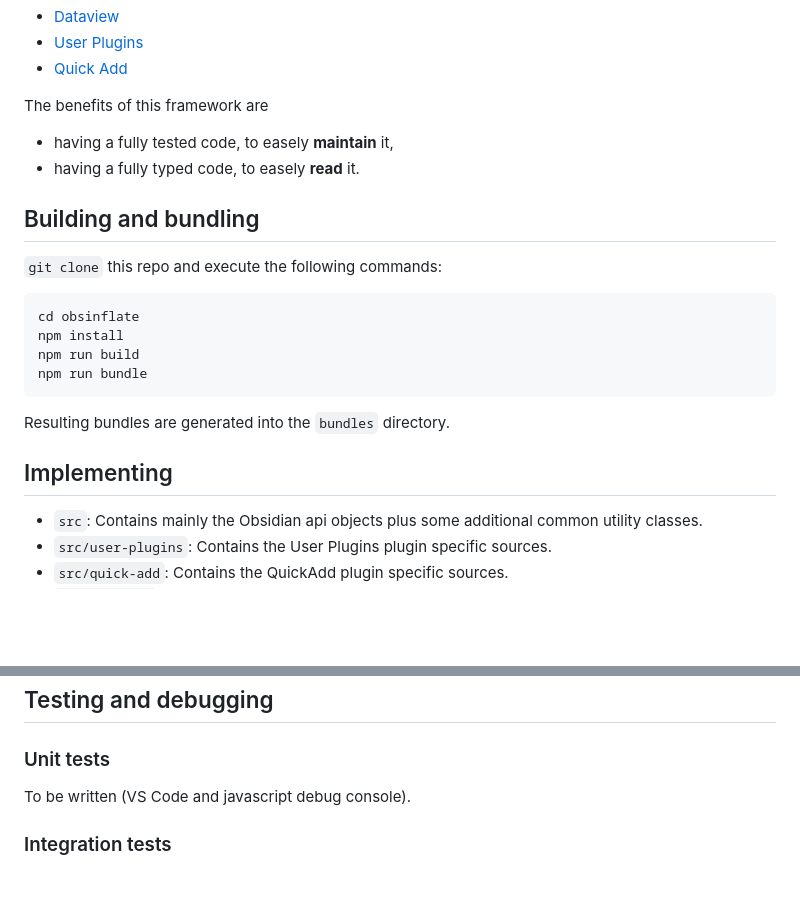
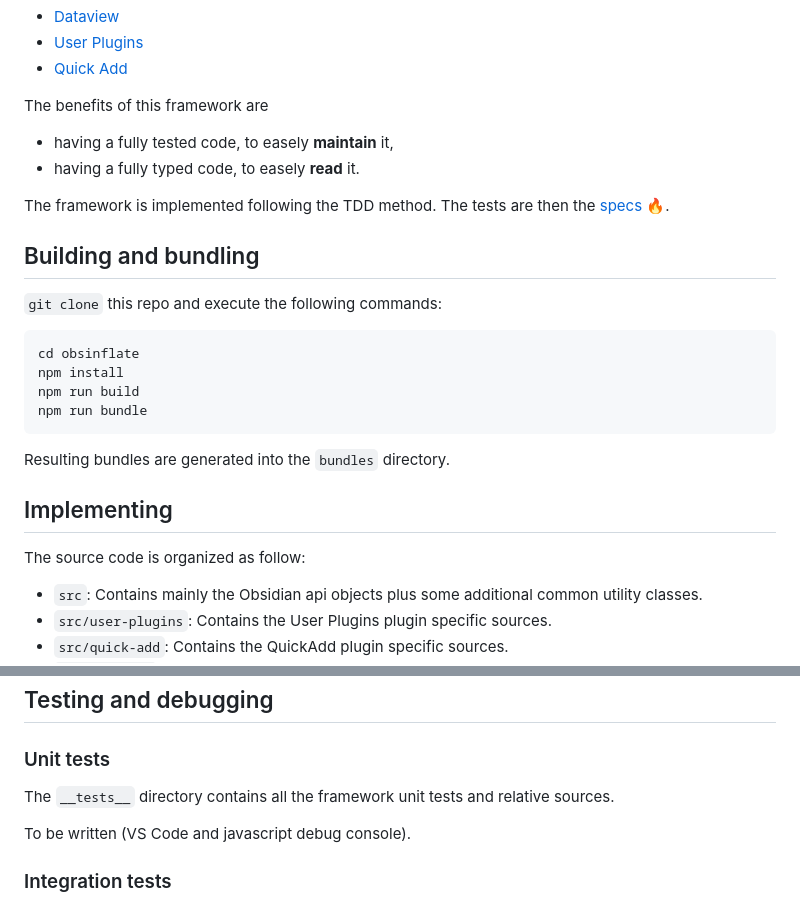
Before and after one commit to petitpandarouge/ObsidianScripts, a Markdown page: README.md, 2 parts joined by grey strips. Drawn GitHub-style; blank space fills up the shorter version.

Commit message:
docs: Adding link to the test report in the readme.

```diff
--- a/README.md
+++ b/README.md
@@ -21,6 +21,8 @@ The benefits of this framework are
 - having a fully tested code, to easely **maintain** it,
 - having a fully typed code, to easely **read** it.
 
+The framework is implemented following the TDD method. The tests are then the [specs](https://html-preview.github.io/?url=https://github.com/petitpandarouge/ObsidianScripts/blob/main/obsinflate/reports/test-report.html) 🔥.
+
 ## Building and bundling
 
 `git clone` this repo and execute the following commands:
@@ -36,6 +38,7 @@ Resulting bundles are generated into the `bundles` directory.
 
 ## Implementing
 
+The source code is organized as follow:
 - `src`: Contains mainly the Obsidian api objects plus some additional common utility classes.
 - `src/user-plugins`: Contains the User Plugins plugin specific sources.
 - `src/quick-add`: Contains the QuickAdd plugin specific sources.
@@ -180,6 +183,8 @@ export class HelloWorld implements ViewBuilder<Input> {
 
 ### Unit tests
 
+The `__tests__` directory contains all the framework unit tests and relative sources.
+
 To be written (VS Code and javascript debug console).
 
 ### Integration tests
```
